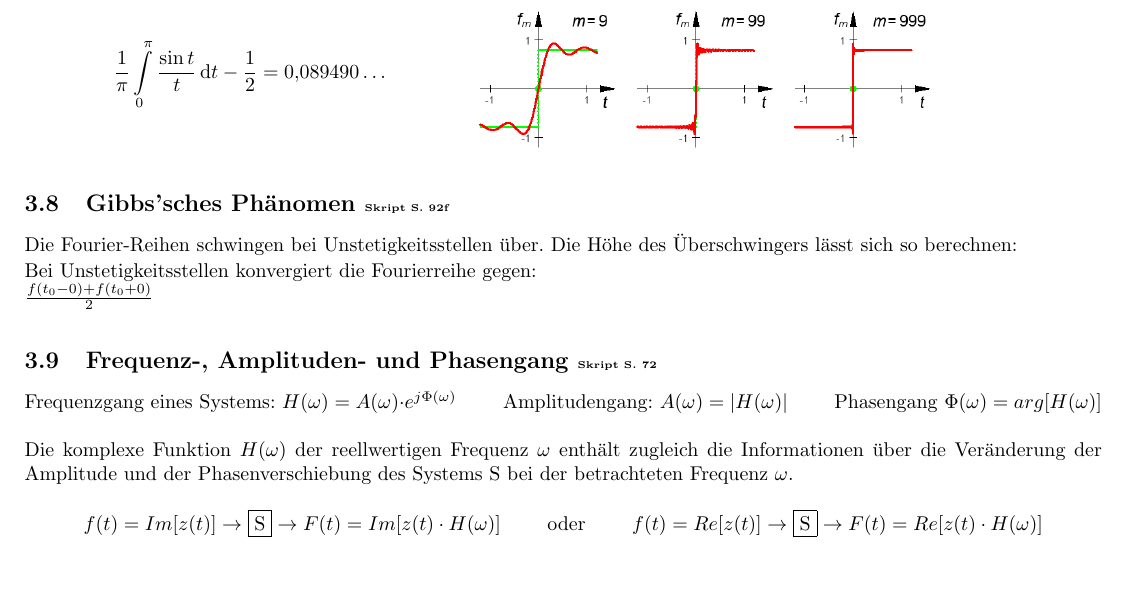
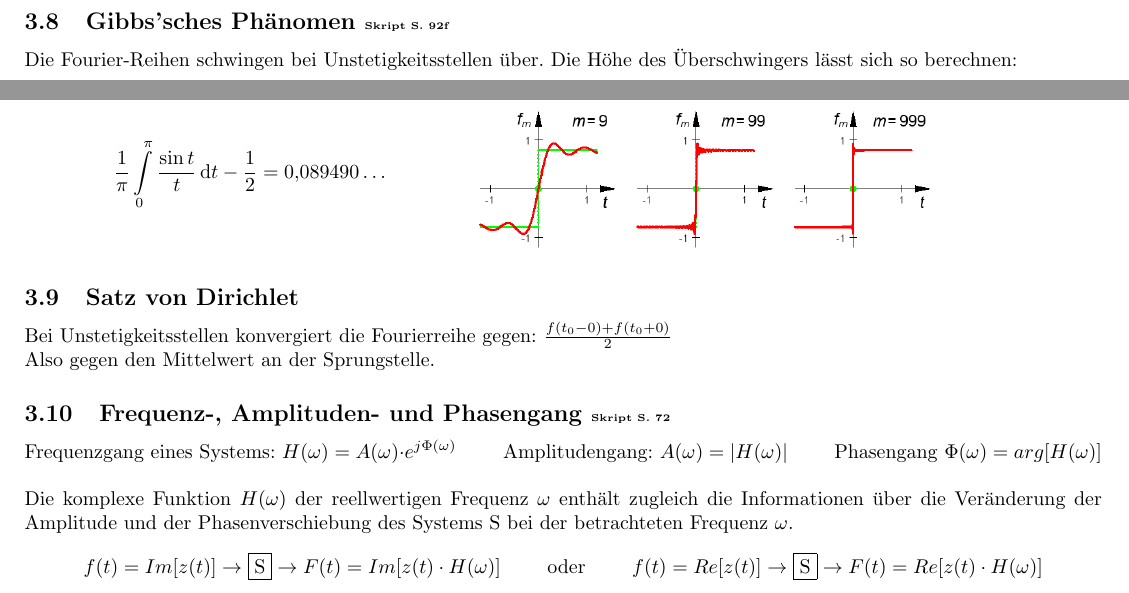
Before and after one commit to HSR-Stud/KomFour, a LaTeX document (KomFour.tex, which reads sections/fourierreihen.tex): part of page 6 of 9 before the commit and two parts of pages 5 and 6 of 9 after it, the two joined at a grey line, cut so that both start at the same text. Compiled offline with pdfLaTeX.

Commit message:
Satz von Dirichlet

```diff
--- a/sections/fourierreihen.tex
+++ b/sections/fourierreihen.tex
@@ -122,8 +122,10 @@ $$\frac{1}{\pi}\int\limits_0^\pi \frac{\sin t}{t}\, \mathrm dt - \frac{1}{2} =
   \end{minipage}
 \end{figure}
 
-Bei Unstetigkeitsstellen konvergiert die Fourierreihe gegen:\\
-$\frac{f(t_0-0)+f(t_0+0)}{2}$
+\subsection{Satz von Dirichlet}
+Bei Unstetigkeitsstellen konvergiert die Fourierreihe gegen:
+$\frac{f(t_0-0)+f(t_0+0)}{2}$ \\
+Also gegen den Mittelwert an der Sprungstelle.
 
 \skriptsubsection{Frequenz-, Amplituden- und Phasengang}{72}
 $ \text{Frequenzgang eines Systems: } H(\omega) = A(\omega) \cdot e^{j \Phi(\omega)} \qquad
```
